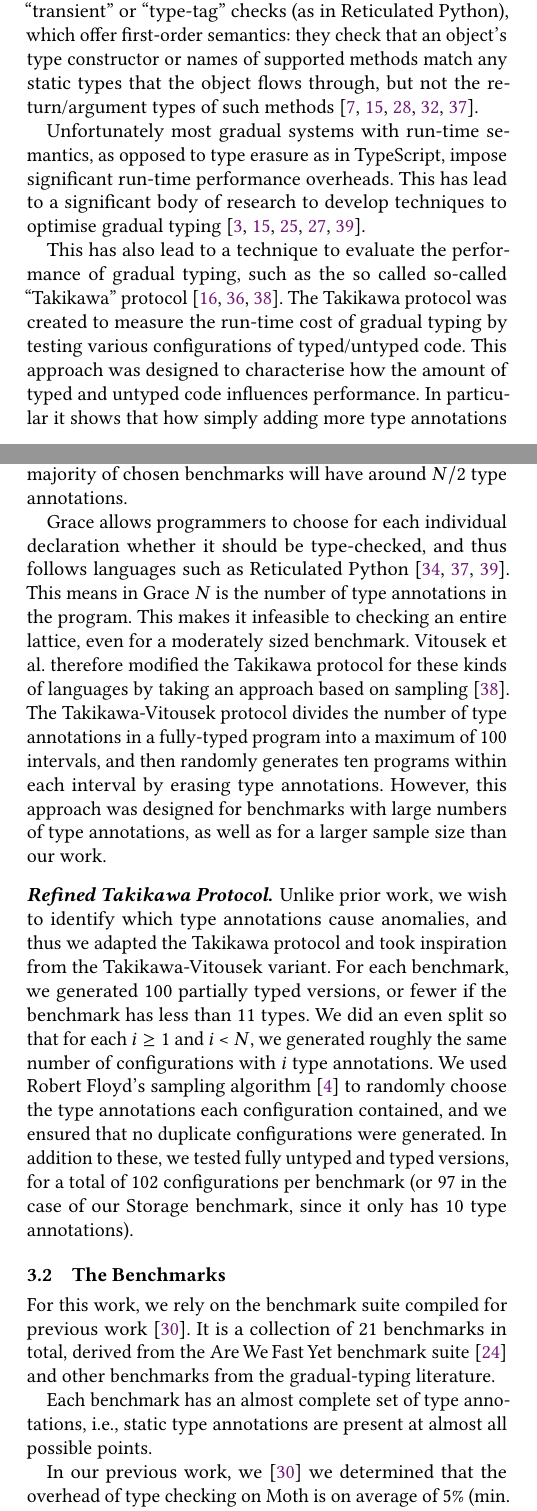
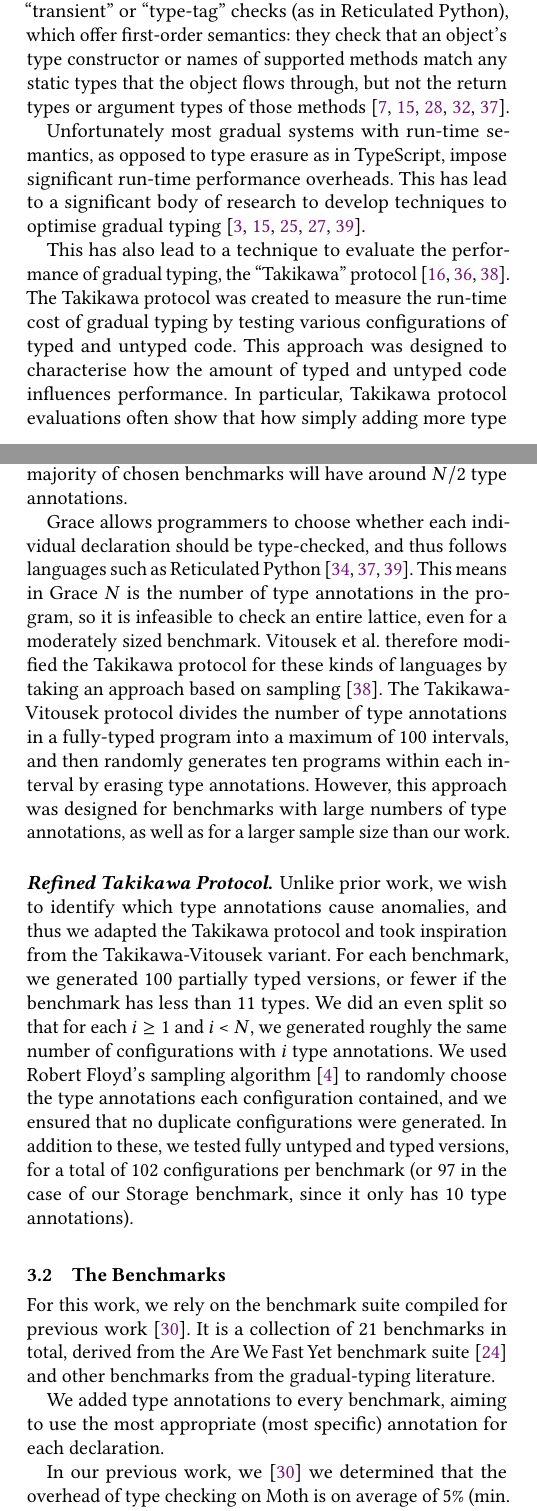
Before and after one commit to smarr/takikawa-paper, a LaTeX paper (paper.tex): two parts of the columns of pages 1 and 3 of 9, joined at a grey line, cut so that both start at the same text. Compiled offline with pdfLaTeX.

Commit message:
J's minor tweaks

```diff
--- a/paper.tex
+++ b/paper.tex
@@ -155,12 +155,17 @@ performance evaluation, benchmarking, object-oriented programming}
 \section{Introduction}
 Gradual typing aims to add static type annotations to dynamic languages, increasing their safety while maintaining flexibility \citep{GiladPluggable2004,Siek2006,XXXSiek2015}, and/or, permitting dynamic type annotations within static languages, increasing flexibility whilst maintaining some safety \citep{AbadiTOPLAS1991}.
 
-There is a vast spectrum of different approaches to gradual typing \cite{kafka18,bensurvey18icfp}. Here we measure the performance of ``transient'' or ``type-tag'' checks (as in Reticulated Python), which offer first-order semantics: they check that an object's type constructor or names of supported methods match any static types that the object flows through, but not the return/argument types of such methods \cite{Siek2007,Bloom2009,concrete15,reticPython2014,Greenman2018}.
+There is a vast spectrum of different approaches to gradual typing
+\cite{kafka18,bensurvey18icfp}. Here we measure the performance of
+``transient'' or ``type-tag'' checks (as in Reticulated Python), which
+offer first-order semantics: they check that an object's type
+constructor or names of supported methods match any static types that
+the object flows through, but not the return types or argument types of those methods \cite{Siek2007,Bloom2009,concrete15,reticPython2014,Greenman2018}.
 
 Unfortunately most gradual systems with run-time semantics, as opposed to type erasure as in TypeScript, impose significant run-time performance overheads. This has lead to a significant body of research to develop techniques to optimise gradual typing \citep{Vitousek2017,Muehlboeck2017,Bauman2017,Richards2017,Greenman2018}.
 
-This has also lead to a technique to evaluate the performance of gradual typing, such as the so called so-called ``Takikawa'' protocol \cite{Takikawa2016,Greenman2019jfp,vitousek-transient-arXive-2019}. The Takikawa protocol was created to measure the run-time cost of gradual typing by testing various configurations of typed/untyped code. This approach was designed to characterise how the amount of typed and untyped code influences performance.
-In particular it shows that how simply adding more type annotations does not always produce a uniform effect on performance. Here we adapt their approach in order to identify individual type annotations that may be responsible for performance effects.
+This has also lead to a technique to evaluate the performance of gradual typing, the ``Takikawa'' protocol \cite{Takikawa2016,Greenman2019jfp,vitousek-transient-arXive-2019}. The Takikawa protocol was created to measure the run-time cost of gradual typing by testing various configurations of typed and untyped code. This approach was designed to characterise how the amount of typed and untyped code influences performance.
+In particular, Takikawa protocol evaluations often show that how simply adding more type annotations does not always produce a uniform effect on performance. Here we adapt their approach in order to identify individual type annotations that may be responsible for performance effects.
 
 This paper builds upon our recent work on optimising transient type checks \cite{Roberts2017,roberts-and-co-ecoop-2019} to make the following contributions:
 \begin{itemize}
@@ -347,10 +352,10 @@ The Takikawa evaluation protocol was originally proposed for Typed
 Racket, where static vs dynamic typing is set per-module, so $N$ is
 the number of modules. The original Takikawa protocol also suggested a sampling strategy, where $10N$ configurations are randomly chosen from the lattice, however the lattice is a binomial distribution, meaning the majority of chosen benchmarks will have around $N/2$ type annotations.
 
-Grace allows programmers to choose for each individual declaration whether it should be type-checked, and thus follows languages such as
+Grace allows programmers to choose whether each individual declaration should be type-checked, and thus follows languages such as
 Reticulated Python \cite{reticPython2014,monotonic2015,Vitousek2017}.
-This means in Grace $N$ is the number of type annotations in the program.
-This makes it infeasible to checking an entire lattice, even for a moderately sized benchmark.
+This means in Grace $N$ is the number of type annotations in the program, so it is
+infeasible to check an entire lattice, even for a moderately sized benchmark.
 Vitousek et al.\ therefore modified the Takikawa protocol for
 these kinds of languages by taking an approach based on sampling
 \cite{vitousek-transient-arXive-2019}.  The Takikawa-Vitousek protocol
@@ -414,9 +419,12 @@ from the gradual-typing literature.
 %   \end{center}
 % \end{table}
 
-Each benchmark has an almost complete set of type annotations,
-\ie, static type annotations are present at almost all possible points.
+%Each benchmark has an almost complete set of type annotations,
+%\ie, static type annotations are present at almost all possible points.
 %ISAAC: I changed this as it was misleading, in a few cases, some of the type annotations are in fact "Unknown", which is exactly what my "removing" of type annotations places
+
+We added type annotations to every benchmark, aiming to use the most appropriate (most specific) annotation for each declaration.
+%KJX: I changed it too because I though that was also misleading.
 
 In our previous work, we \cite{roberts-and-co-ecoop-2019}
 we determined that the overhead of type checking on Moth is on average
```
Also changed, not shown: paper.tex (13 more changed lines).
